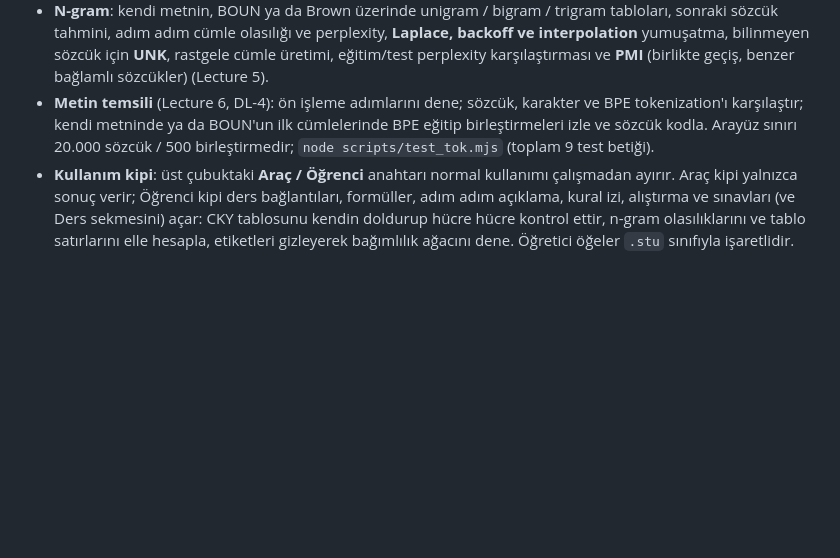
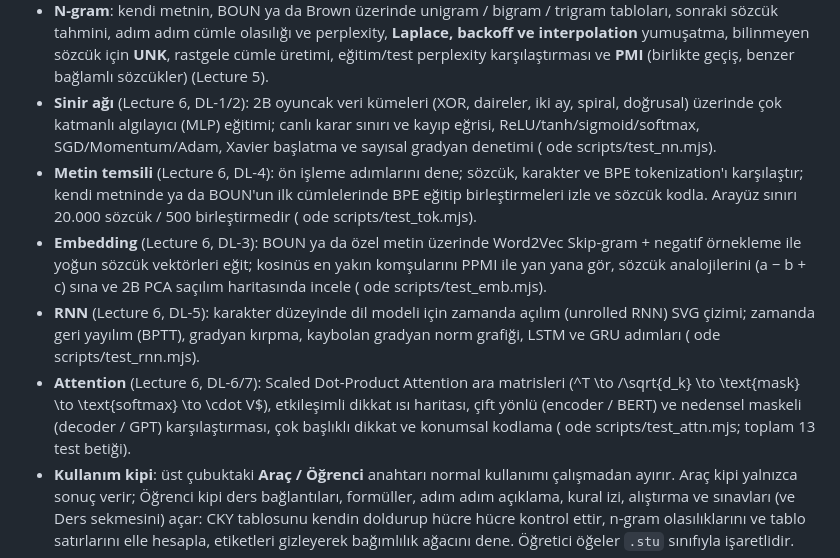
Before and after one commit to minniesmick/turkish-wordnet-ui, a Markdown page: README.tr.md, the part around the change. Drawn GitHub-style; blank space fills up the shorter version.

Commit message:
README ve TODO: derin öğrenme laboratuvarları
Co-Authored-By: Claude Sonnet 5.5 <noreply@anthropic.com>

```diff
--- a/README.tr.md
+++ b/README.tr.md
@@ -124,7 +124,16 @@ Türkçe iki XML dosyasını indirmek için:
 - **Korpus**: UD Turkish-BOUN (lemma ve UPOS destekli) ya da Brown cümleleri üzerinde sözcük ve n-gram sıklık listeleri, Zipf grafiği, type/token oranı ve bağlam satırları (KWIC) (Lecture 5).
 - **N-gram**: kendi metnin, BOUN ya da Brown üzerinde unigram / bigram / trigram tabloları, sonraki sözcük tahmini, adım adım cümle olasılığı ve perplexity,
   **Laplace, backoff ve interpolation** yumuşatma, bilinmeyen sözcük için **UNK**, rastgele cümle üretimi, eğitim/test perplexity karşılaştırması ve **PMI** (birlikte geçiş, benzer bağlamlı sözcükler) (Lecture 5).
-- **Metin temsili** (Lecture 6, DL-4): ön işleme adımlarını dene; sözcük, karakter ve BPE tokenization'ı karşılaştır; kendi metninde ya da BOUN'un ilk cümlelerinde BPE eğitip birleştirmeleri izle ve sözcük kodla. Arayüz sınırı 20.000 sözcük / 500 birleştirmedir; `node scripts/test_tok.mjs` (toplam 9 test betiği).
+- **Sinir ağı** (Lecture 6, DL-1/2): 2B oyuncak veri kümeleri (XOR, daireler, iki ay, spiral, doğrusal) üzerinde çok katmanlı algılayıcı (MLP) eğitimi; canlı karar sınırı ve kayıp eğrisi, ReLU/tanh/sigmoid/softmax, SGD/Momentum/Adam, Xavier başlatma ve sayısal gradyan denetimi (
+ode scripts/test_nn.mjs).
+- **Metin temsili** (Lecture 6, DL-4): ön işleme adımlarını dene; sözcük, karakter ve BPE tokenization'ı karşılaştır; kendi metninde ya da BOUN'un ilk cümlelerinde BPE eğitip birleştirmeleri izle ve sözcük kodla. Arayüz sınırı 20.000 sözcük / 500 birleştirmedir (
+ode scripts/test_tok.mjs).
+- **Embedding** (Lecture 6, DL-3): BOUN ya da özel metin üzerinde Word2Vec Skip-gram + negatif örnekleme ile yoğun sözcük vektörleri eğit; kosinüs en yakın komşularını PPMI ile yan yana gör, sözcük analojilerini (a − b + c) sına ve 2B PCA saçılım haritasında incele (
+ode scripts/test_emb.mjs).
+- **RNN** (Lecture 6, DL-5): karakter düzeyinde dil modeli için zamanda açılım (unrolled RNN) SVG çizimi; zamanda geri yayılım (BPTT), gradyan kırpma, kaybolan gradyan norm grafiği, LSTM ve GRU adımları (
+ode scripts/test_rnn.mjs).
+- **Attention** (Lecture 6, DL-6/7): Scaled Dot-Product Attention ara matrisleri (^T \to /\sqrt{d_k} \to \text{mask} \to \text{softmax} \to \cdot V$), etkileşimli dikkat ısı haritası, çift yönlü (encoder / BERT) ve nedensel maskeli (decoder / GPT) karşılaştırması, çok başlıklı dikkat ve konumsal kodlama (
+ode scripts/test_attn.mjs; toplam 13 test betiği).
 - **Kullanım kipi**: üst çubuktaki **Araç / Öğrenci** anahtarı normal kullanımı çalışmadan ayırır. Araç kipi yalnızca sonuç verir; Öğrenci kipi ders bağlantıları,
   formüller, adım adım açıklama, kural izi, alıştırma ve sınavları (ve Ders sekmesini) açar: CKY tablosunu kendin doldurup hücre hücre kontrol ettir, n-gram olasılıklarını ve tablo satırlarını elle hesapla, etiketleri gizleyerek bağımlılık ağacını dene. Öğretici öğeler `.stu` sınıfıyla işaretlidir.
 - **Ders** (yalnızca Öğrenci kipi): Lecture 1–6 çalışma sayfaları; her slayt kavramının yanında ilgili aracı hazır örnekle açan düğmeler, Lecture 1, 2, 3, 5 ve 6 için açıklamalı çoktan seçmeli sorular (Lecture 6 için 42 kaynaklı soru). Lecture 4 için: slayt kavramları (homonymy, polysemy, synonymy, antonymy, hypernym/hyponym, ilişki tabloları, bass yolları,
```
Also changed, not shown: README.md (+10 -1 lines), TODO.md (+8 -0 lines).
